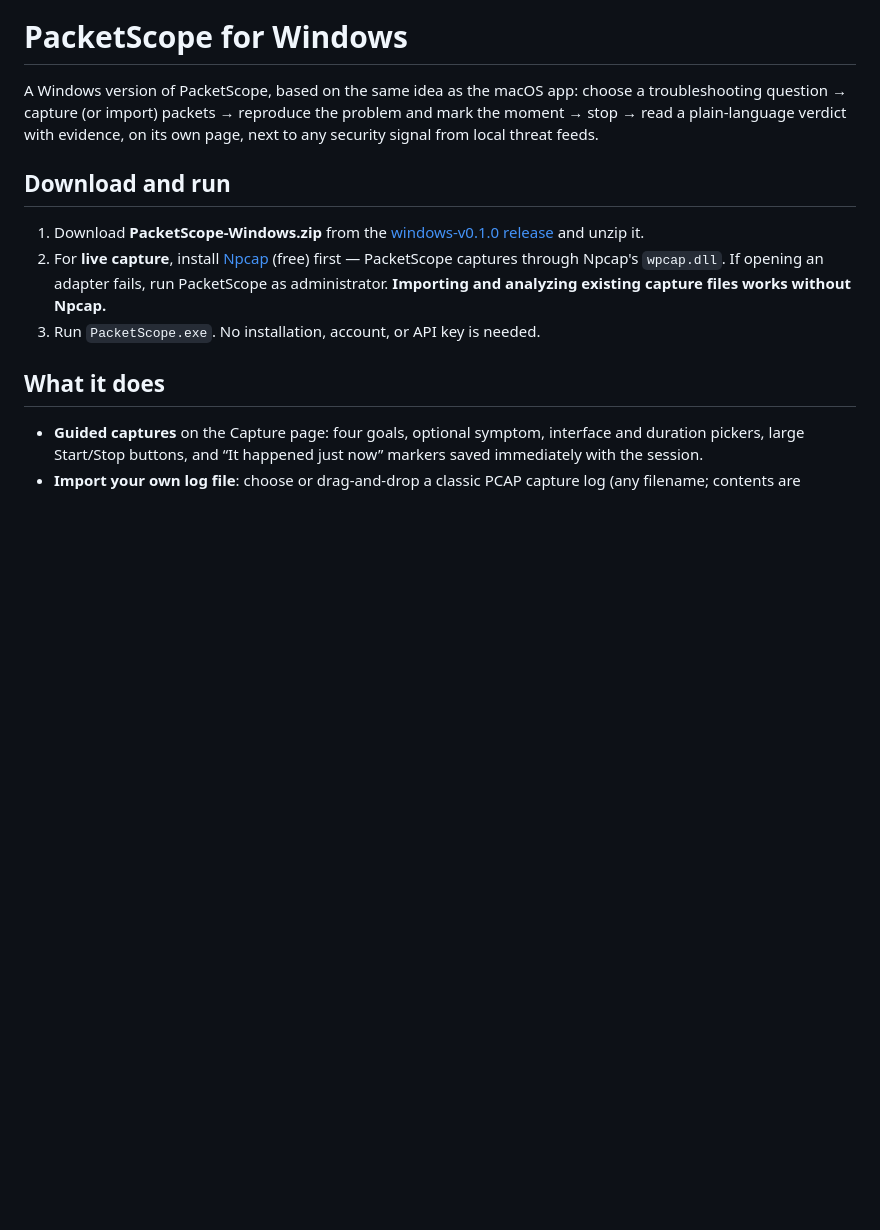
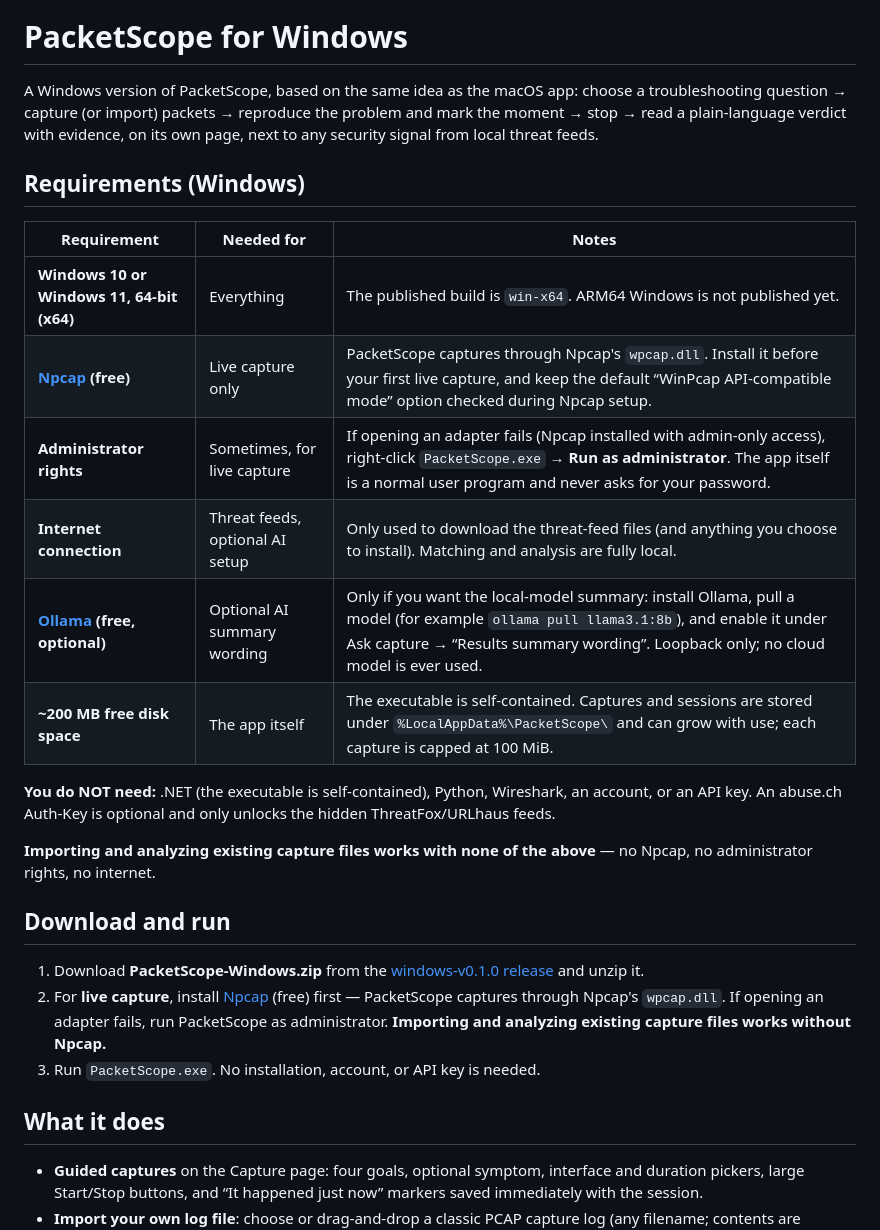
Before and after one commit to CyberfunkChill12/PacketScope, a Markdown page: windows/README-WINDOWS.md, the part around the change. Drawn GitHub-style; blank space fills up the shorter version.

Commit message:
Document Windows install requirements in both READMEs

```diff
--- a/windows/README-WINDOWS.md
+++ b/windows/README-WINDOWS.md
@@ -5,6 +5,24 @@ choose a troubleshooting question → capture (or import) packets → reproduce
 the problem and mark the moment → stop → read a plain-language verdict with
 evidence, on its own page, next to any security signal from local threat
 feeds.
+
+## Requirements (Windows)
+
+| Requirement | Needed for | Notes |
+| --- | --- | --- |
+| **Windows 10 or Windows 11, 64-bit (x64)** | Everything | The published build is `win-x64`. ARM64 Windows is not published yet. |
+| **[Npcap](https://npcap.com) (free)** | Live capture only | PacketScope captures through Npcap's `wpcap.dll`. Install it before your first live capture, and keep the default “WinPcap API-compatible mode” option checked during Npcap setup. |
+| **Administrator rights** | Sometimes, for live capture | If opening an adapter fails (Npcap installed with admin-only access), right-click `PacketScope.exe` → **Run as administrator**. The app itself is a normal user program and never asks for your password. |
+| **Internet connection** | Threat feeds, optional AI setup | Only used to download the threat-feed files (and anything you choose to install). Matching and analysis are fully local. |
+| **[Ollama](https://ollama.com) (free, optional)** | Optional AI summary wording | Only if you want the local-model summary: install Ollama, pull a model (for example `ollama pull llama3.1:8b`), and enable it under Ask capture → “Results summary wording”. Loopback only; no cloud model is ever used. |
+| **~200 MB free disk space** | The app itself | The executable is self-contained. Captures and sessions are stored under `%LocalAppData%\PacketScope\` and can grow with use; each capture is capped at 100 MiB. |
+
+**You do NOT need:** .NET (the executable is self-contained), Python,
+Wireshark, an account, or an API key. An abuse.ch Auth-Key is optional and
+only unlocks the hidden ThreatFox/URLhaus feeds.
+
+**Importing and analyzing existing capture files works with none of the
+above** — no Npcap, no administrator rights, no internet.
 
 ## Download and run
 
```
Also changed, not shown: README.md (+3 -0 lines).
